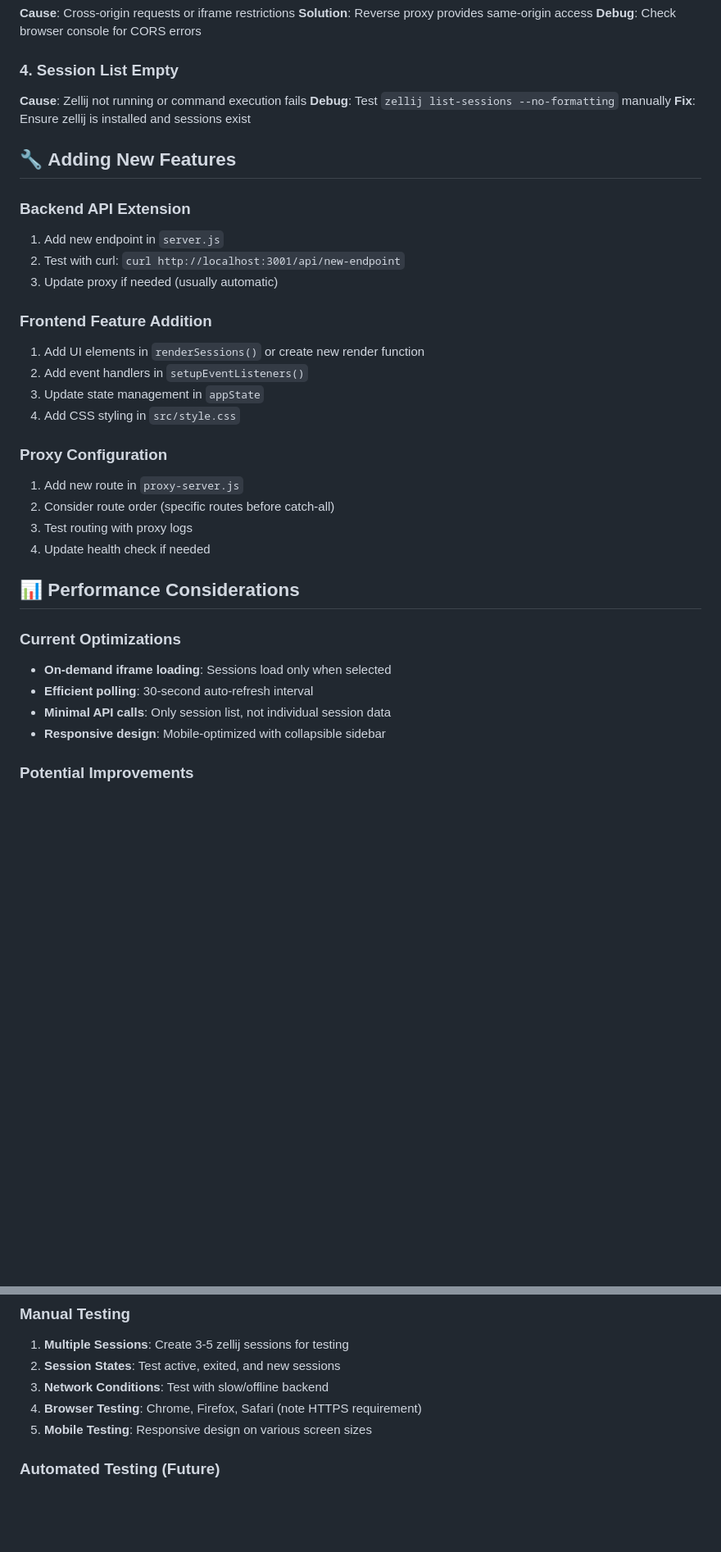
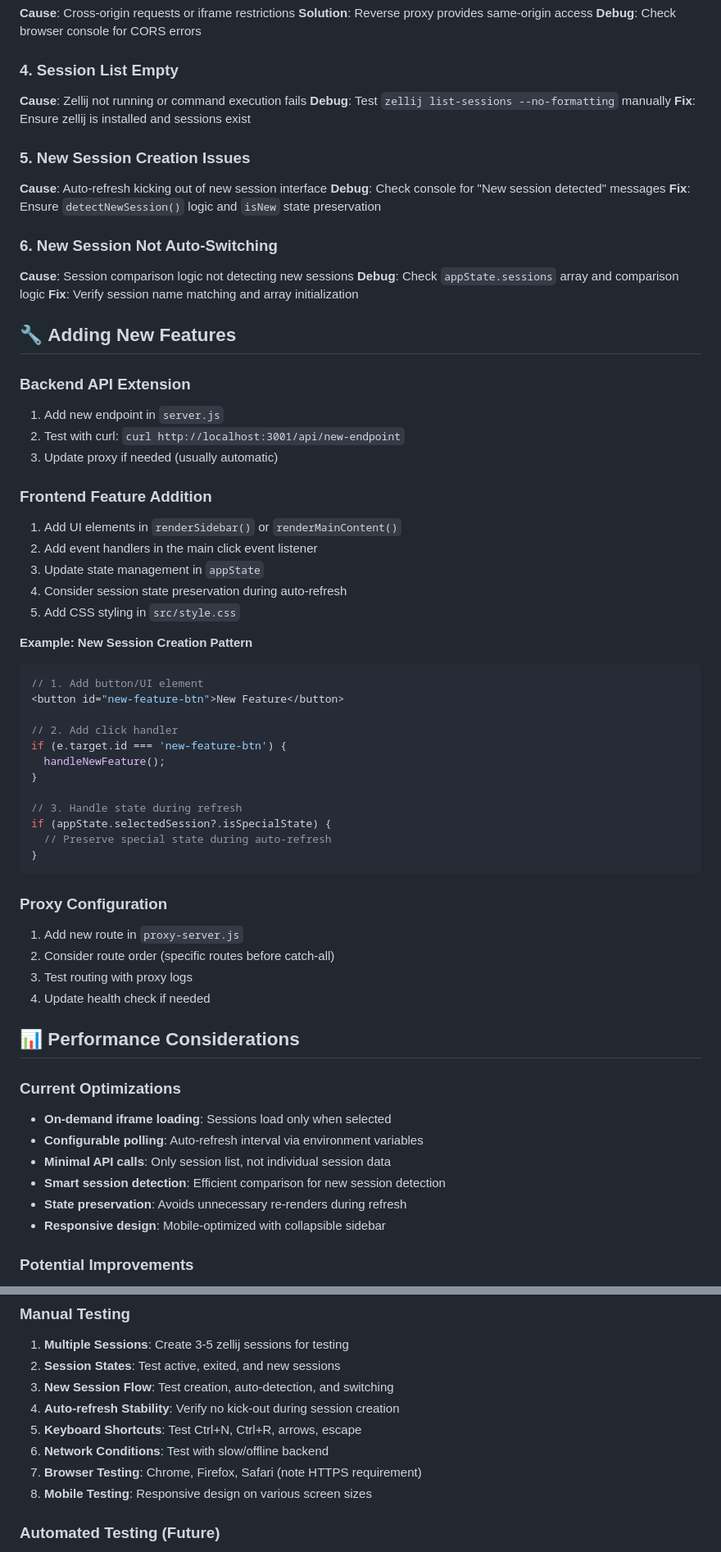
Before and after one commit to JosephPeters/zviewer, a Markdown page: docs/DEVELOPER_GUIDE.md, 2 parts joined by grey strips. Shown at 82% size. Rendered like a GitHub page; blank space fills up the shorter version.

````diff
--- a/docs/DEVELOPER_GUIDE.md
+++ b/docs/DEVELOPER_GUIDE.md
@@ -377,6 +387,16 @@ npm run start:all  # Uses environment variables automatically
 **Debug**: Test `zellij list-sessions --no-formatting` manually
 **Fix**: Ensure zellij is installed and sessions exist
 
+### **5. New Session Creation Issues**
+**Cause**: Auto-refresh kicking out of new session interface
+**Debug**: Check console for "New session detected" messages
+**Fix**: Ensure `detectNewSession()` logic and `isNew` state preservation
+
+### **6. New Session Not Auto-Switching**
+**Cause**: Session comparison logic not detecting new sessions
+**Debug**: Check `appState.sessions` array and comparison logic
+**Fix**: Verify session name matching and array initialization
+
 ## 🔧 **Adding New Features**
 
 ### **Backend API Extension**
@@ -385,10 +405,27 @@ npm run start:all  # Uses environment variables automatically
 3. Update proxy if needed (usually automatic)
 
 ### **Frontend Feature Addition**
-1. Add UI elements in `renderSessions()` or create new render function
-2. Add event handlers in `setupEventListeners()`
+1. Add UI elements in `renderSidebar()` or `renderMainContent()`
+2. Add event handlers in the main click event listener
 3. Update state management in `appState`
-4. Add CSS styling in `src/style.css`
+4. Consider session state preservation during auto-refresh
+5. Add CSS styling in `src/style.css`
+
+**Example: New Session Creation Pattern**
+```javascript
+// 1. Add button/UI element
+<button id="new-feature-btn">New Feature</button>
+
+// 2. Add click handler
+if (e.target.id === 'new-feature-btn') {
+  handleNewFeature();
+}
+
+// 3. Handle state during refresh
+if (appState.selectedSession?.isSpecialState) {
+  // Preserve special state during auto-refresh
+}
+```
 
 ### **Proxy Configuration**
 1. Add new route in `proxy-server.js`
@@ -400,8 +437,10 @@ npm run start:all  # Uses environment variables automatically
 
 ### **Current Optimizations**
 - **On-demand iframe loading**: Sessions load only when selected
-- **Efficient polling**: 30-second auto-refresh interval
+- **Configurable polling**: Auto-refresh interval via environment variables
 - **Minimal API calls**: Only session list, not individual session data
+- **Smart session detection**: Efficient comparison for new session detection
+- **State preservation**: Avoids unnecessary re-renders during refresh
 - **Responsive design**: Mobile-optimized with collapsible sidebar
 
 ### **Potential Improvements**
@@ -429,9 +469,12 @@ npm run start:all  # Uses environment variables automatically
 ### **Manual Testing**
 1. **Multiple Sessions**: Create 3-5 zellij sessions for testing
 2. **Session States**: Test active, exited, and new sessions
-3. **Network Conditions**: Test with slow/offline backend
-4. **Browser Testing**: Chrome, Firefox, Safari (note HTTPS requirement)
-5. **Mobile Testing**: Responsive design on various screen sizes
+3. **New Session Flow**: Test creation, auto-detection, and switching
+4. **Auto-refresh Stability**: Verify no kick-out during session creation
+5. **Keyboard Shortcuts**: Test Ctrl+N, Ctrl+R, arrows, escape
+6. **Network Conditions**: Test with slow/offline backend
+7. **Browser Testing**: Chrome, Firefox, Safari (note HTTPS requirement)
+8. **Mobile Testing**: Responsive design on various screen sizes
 
 ### **Automated Testing (Future)**
 - Unit tests for session parsing logic
````
Also changed, not shown: other parts of docs/DEVELOPER_GUIDE.md (+24 -11 lines).
